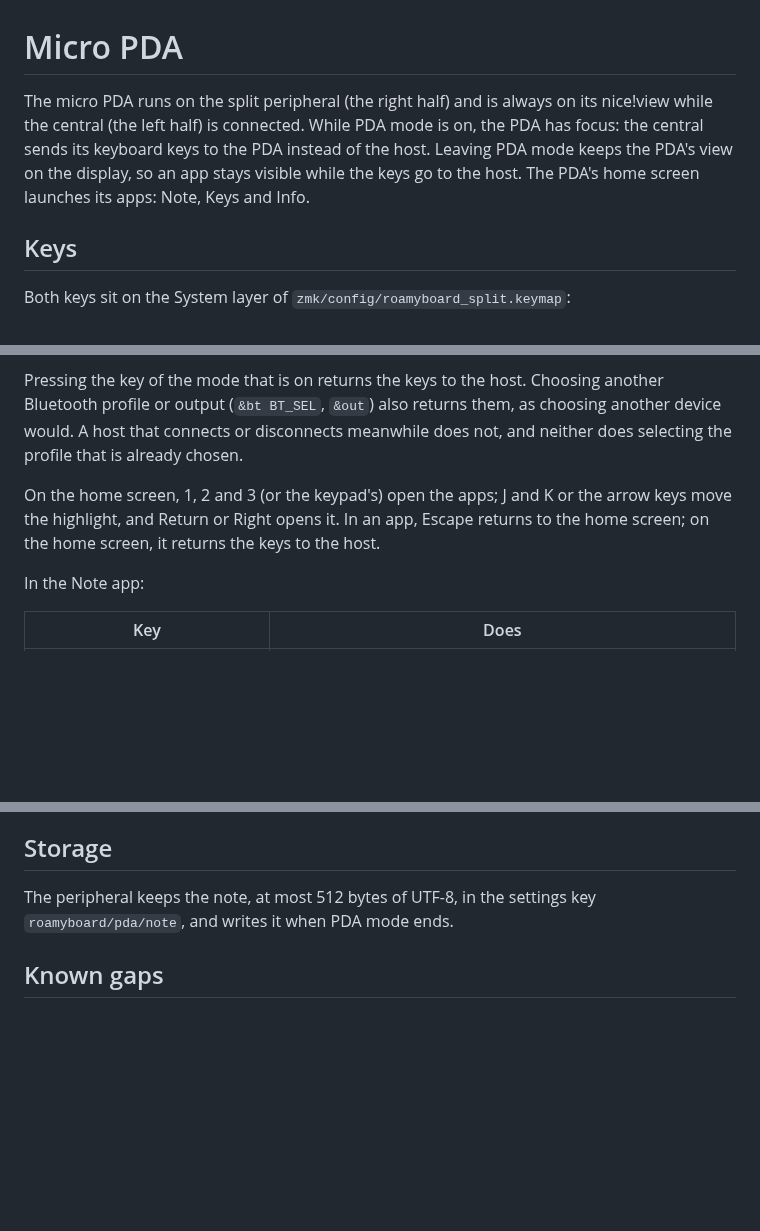
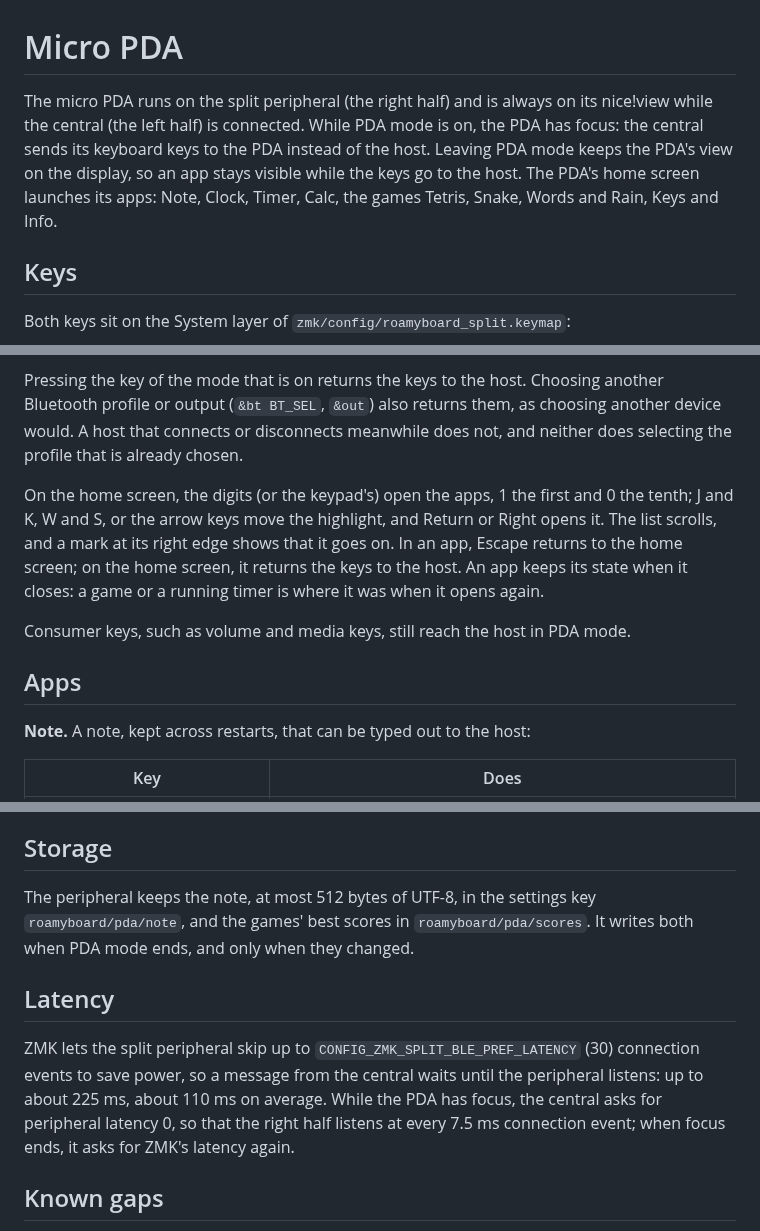
Before and after one commit to nevyn/roamyboard, a Markdown page: docs/pda.md, 3 parts joined by grey strips. Rendered like a GitHub page; blank space fills up the shorter version.

```diff
--- a/docs/pda.md
+++ b/docs/pda.md
@@ -1,6 +1,6 @@
 # Micro PDA
 
-The micro PDA runs on the split peripheral (the right half) and is always on its nice!view while the central (the left half) is connected. While PDA mode is on, the PDA has focus: the central sends its keyboard keys to the PDA instead of the host. Leaving PDA mode keeps the PDA's view on the display, so an app stays visible while the keys go to the host. The PDA's home screen launches its apps: Note, Keys and Info.
+The micro PDA runs on the split peripheral (the right half) and is always on its nice!view while the central (the left half) is connected. While PDA mode is on, the PDA has focus: the central sends its keyboard keys to the PDA instead of the host. Leaving PDA mode keeps the PDA's view on the display, so an app stays visible while the keys go to the host. The PDA's home screen launches its apps: Note, Clock, Timer, Calc, the games Tetris, Snake, Words and Rain, Keys and Info.
 
 ## Keys
 
@@ -11,9 +11,13 @@ Both keys sit on the System layer of `zmk/config/roamyboard_split.keymap`:
 
 Pressing the key of the mode that is on returns the keys to the host. Choosing another Bluetooth profile or output (`&bt BT_SEL`, `&out`) also returns them, as choosing another device would. A host that connects or disconnects meanwhile does not, and neither does selecting the profile that is already chosen.
 
-On the home screen, 1, 2 and 3 (or the keypad's) open the apps; J and K or the arrow keys move the highlight, and Return or Right opens it. In an app, Escape returns to the home screen; on the home screen, it returns the keys to the host.
+On the home screen, the digits (or the keypad's) open the apps, 1 the first and 0 the tenth; J and K, W and S, or the arrow keys move the highlight, and Return or Right opens it. The list scrolls, and a mark at its right edge shows that it goes on. In an app, Escape returns to the home screen; on the home screen, it returns the keys to the host. An app keeps its state when it closes: a game or a running timer is where it was when it opens again.
 
-In the Note app:
+Consumer keys, such as volume and media keys, still reach the host in PDA mode.
+
+## Apps
+
+**Note.** A note, kept across restarts, that can be typed out to the host:
 
 | Key | Does |
 |---|---|
@@ -74,7 +94,11 @@ The central types the text as `zmk_keycode_state_changed` events, one press or r
 
 ## Storage
 
-The peripheral keeps the note, at most 512 bytes of UTF-8, in the settings key `roamyboard/pda/note`, and writes it when PDA mode ends.
+The peripheral keeps the note, at most 512 bytes of UTF-8, in the settings key `roamyboard/pda/note`, and the games' best scores in `roamyboard/pda/scores`. It writes both when PDA mode ends, and only when they changed.
+
+## Latency
+
+ZMK lets the split peripheral skip up to `CONFIG_ZMK_SPLIT_BLE_PREF_LATENCY` (30) connection events to save power, so a message from the central waits until the peripheral listens: up to about 225 ms, about 110 ms on average. While the PDA has focus, the central asks for peripheral latency 0, so that the right half listens at every 7.5 ms connection event; when focus ends, it asks for ZMK's latency again.
 
 ## Known gaps
 
```
Also changed, not shown: other parts of docs/pda.md (+20 -4 lines), docs/glossary.md (+2 -1 lines).
